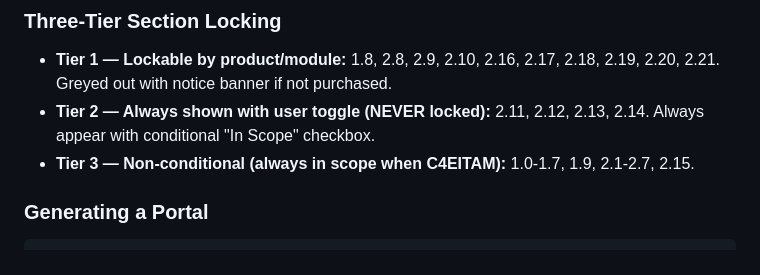
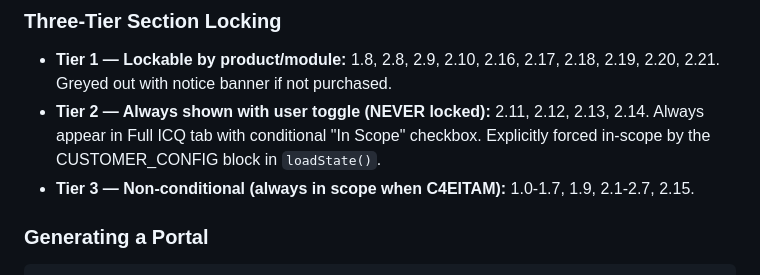
Before and after one commit to dw01-certero/icq-portal, a Markdown page: CLAUDE.md, the part around the change. Drawn GitHub-style.

```diff
--- a/CLAUDE.md
+++ b/CLAUDE.md
@@ -253,7 +253,7 @@ When present at the top of the `<script>` block, the `CUSTOMER_CONFIG` object:
 
 ### Three-Tier Section Locking
 - **Tier 1 — Lockable by product/module:** 1.8, 2.8, 2.9, 2.10, 2.16, 2.17, 2.18, 2.19, 2.20, 2.21. Greyed out with notice banner if not purchased.
-- **Tier 2 — Always shown with user toggle (NEVER locked):** 2.11, 2.12, 2.13, 2.14. Always appear with conditional "In Scope" checkbox.
+- **Tier 2 — Always shown with user toggle (NEVER locked):** 2.11, 2.12, 2.13, 2.14. Always appear in Full ICQ tab with conditional "In Scope" checkbox. Explicitly forced in-scope by the CUSTOMER_CONFIG block in `loadState()`.
 - **Tier 3 — Non-conditional (always in scope when C4EITAM):** 1.0-1.7, 1.9, 2.1-2.7, 2.15.
 
 ### Generating a Portal
```
Also changed, not shown: .claude/agents/icq-qa.md (+2 -1 lines), 1 other file.
